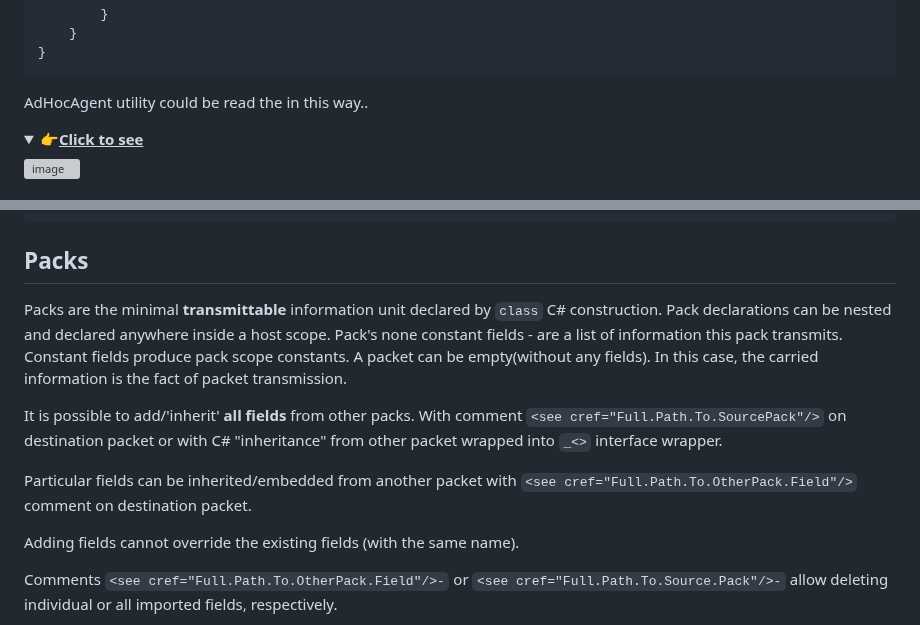
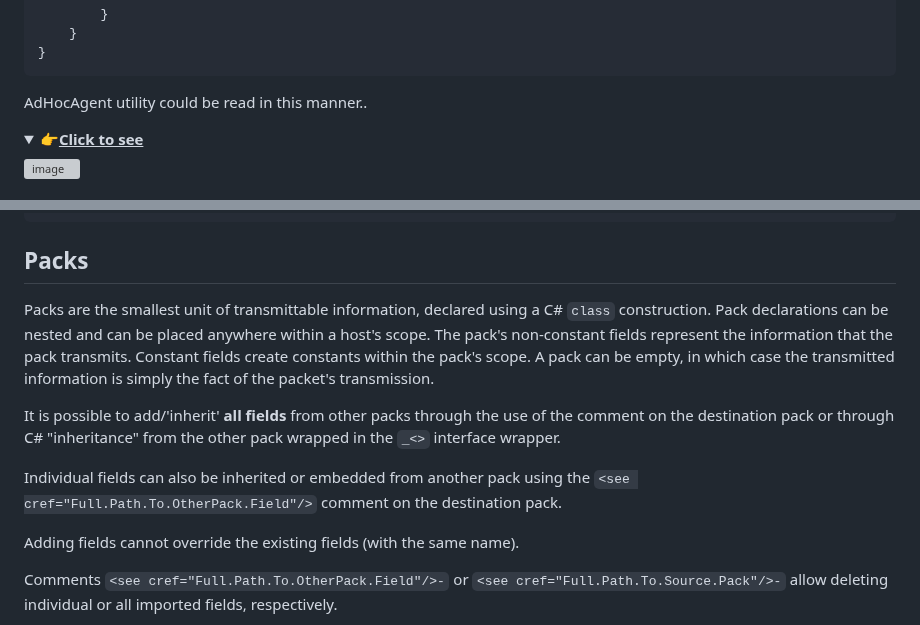
Before and after one commit to AdHoc-Protocol/AdHoc-protocol, a Markdown page: README.md, 2 parts joined by grey strips. GitHub-like rendering; folded sections open; grey boxes are pictures that could not be loaded.

Commit message:
Update README.md
344

````diff
--- a/README.md
+++ b/README.md
@@ -257,7 +257,7 @@ namespace com.my.company// You company namespace. Required!
     }
 }
 ```
-AdHocAgent utility could be read the in this way..
+AdHocAgent utility could be read in this manner..
 <details>
  <summary><span style = "font-size:30px">👉</span><b><u>Click to see</u></b></summary>
 
@@ -331,15 +331,15 @@ For example:
 
 ## Packs
 
-Packs are the minimal **transmittable** information unit declared by `class` C# construction.
-Pack declarations can be nested and declared anywhere inside a host scope.
-Pack's none constant fields - are a list of information this pack transmits. Constant fields produce pack scope constants.
-A packet can be empty(without any fields). In this case, the carried information is the fact of packet transmission.
+Packs are the smallest unit of transmittable information, declared using a C# `class` construction.
+Pack declarations can be nested and can be placed anywhere within a host's scope.
+The pack's non-constant fields represent the information that the pack transmits. Constant fields create constants within the pack's scope.
+A pack can be empty, in which case the transmitted information is simply the fact of the packet's transmission.
 
-It is possible to add/'inherit' **all fields** from other packs.
-With comment `<see cref="Full.Path.To.SourcePack"/>` on destination packet or with C# "inheritance" from other packet wrapped into `_<>` interface wrapper.
+It is possible to add/'inherit' **all fields** from other packs through the use of the <see cref='Full.Path.To.SourcePack'/> comment
+on the destination pack or through C# "inheritance" from the other pack wrapped in the `_<>` interface wrapper.
 
-Particular fields can be inherited/embedded from another packet with `<see cref="Full.Path.To.OtherPack.Field"/>` comment on destination packet.
+Individual fields can also be inherited or embedded from another pack using the `<see cref="Full.Path.To.OtherPack.Field"/>` comment on the destination pack.
 
 Adding fields cannot override the existing fields (with the same name).
 
````
